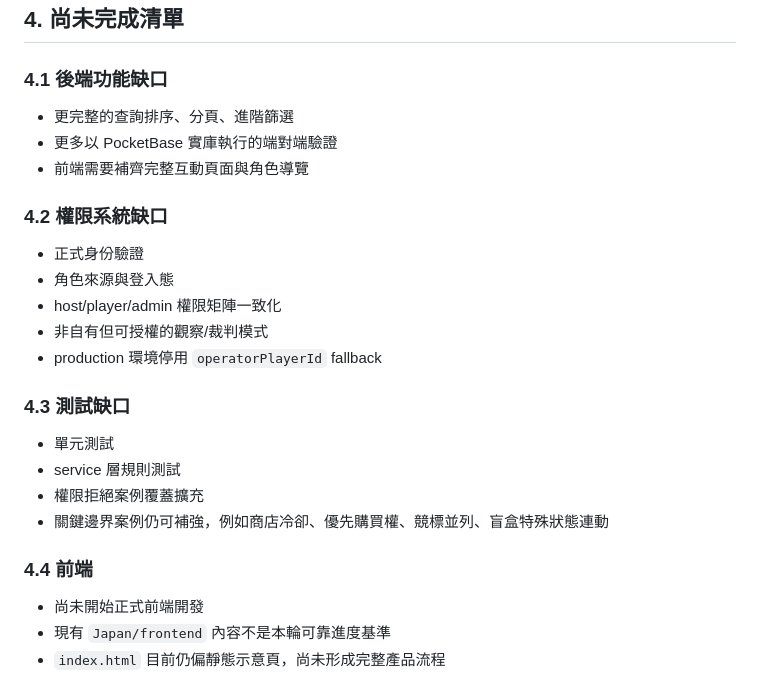
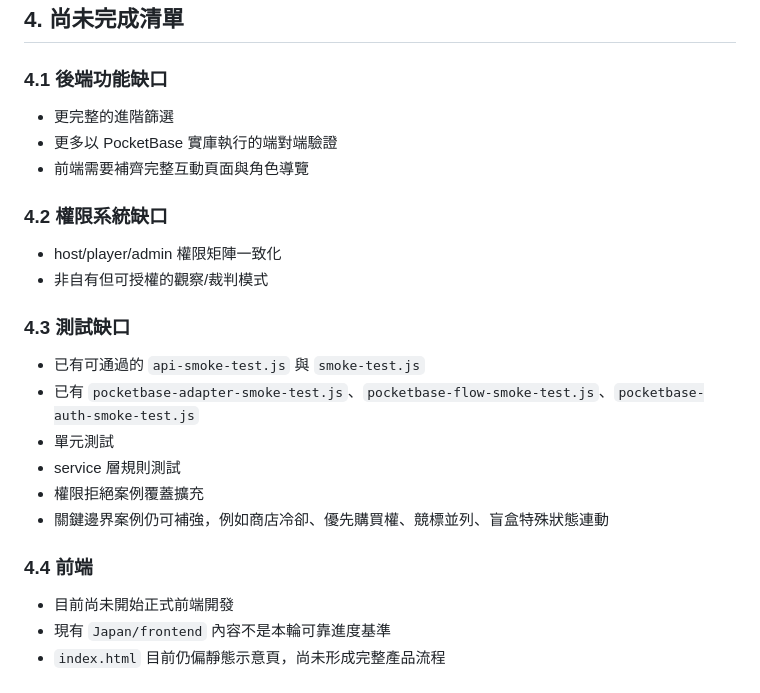
Before and after one commit to hilin7793-ops/-----, a Markdown page: Japan/design/backend-status.md, the part around the change. GitHub-like rendering.

Commit message:
0710-1940

```diff
--- a/Japan/design/backend-status.md
+++ b/Japan/design/backend-status.md
@@ -291,20 +291,19 @@
 
 ### 4.1 後端功能缺口
 
-- 更完整的查詢排序、分頁、進階篩選
+- 更完整的進階篩選
 - 更多以 PocketBase 實庫執行的端對端驗證
 - 前端需要補齊完整互動頁面與角色導覽
 
 ### 4.2 權限系統缺口
 
-- 正式身份驗證
-- 角色來源與登入態
 - host/player/admin 權限矩陣一致化
 - 非自有但可授權的觀察/裁判模式
-- production 環境停用 `operatorPlayerId` fallback
 
 ### 4.3 測試缺口
 
+- 已有可通過的 `api-smoke-test.js` 與 `smoke-test.js`
+- 已有 `pocketbase-adapter-smoke-test.js`、`pocketbase-flow-smoke-test.js`、`pocketbase-auth-smoke-test.js`
 - 單元測試
 - service 層規則測試
 - 權限拒絕案例覆蓋擴充
@@ -312,7 +311,7 @@
 
 ### 4.4 前端
 
-- 尚未開始正式前端開發
+- 目前尚未開始正式前端開發
 - 現有 `Japan/frontend` 內容不是本輪可靠進度基準
 - `index.html` 目前仍偏靜態示意頁，尚未形成完整產品流程
 
```
